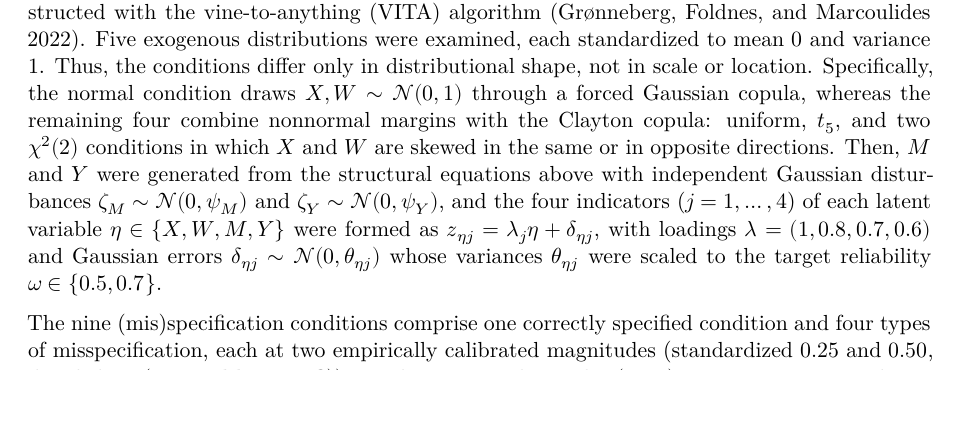
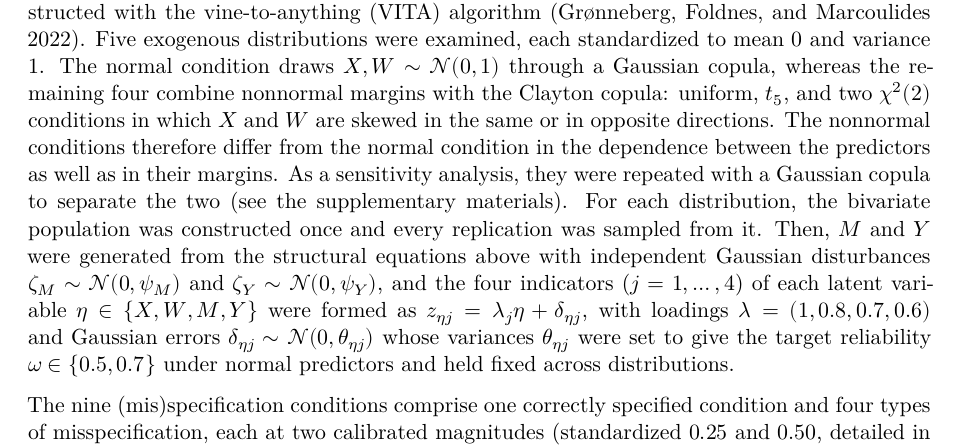
Before and after one commit to felipelfv/simulation_modmid, a Quarto document (manuscript/article.qmd): part of page 5 of 33 before the commit and part of page 5 of 32 after it, cut so that both start at the same text, the shorter picture padded with empty space. Rendered offline with R 4.5, knitr and Pandoc in place of Quarto, then LaTeX, with nearby package versions; drawn as R Markdown's standard PDF in place of the format the file asks for; some code elsewhere in the file could not run offline.

Commit message:
revise data generation section, use sensitivity analysis wording in supplement

```diff
--- a/manuscript/article.qmd
+++ b/manuscript/article.qmd
@@ -474,22 +474,27 @@ Briefly, the latent variables $X$ and $W$ were drawn from a bivariate
 distribution with $\operatorname{Cor}(X, W) = \rho = 0.3$, constructed with the
 vine-to-anything (VITA) algorithm [@Gronneberg2022]. Five
 exogenous distributions were examined, each standardized to mean $0$ and
-variance $1$. Thus, the conditions differ only in distributional shape,
-not in scale or location. Specifically, the normal condition draws
-$X, W \sim \mathcal{N}(0, 1)$ through a forced Gaussian copula, whereas the
-remaining four combine nonnormal margins with the Clayton copula:
-uniform, $t_5$, and two $\chi^2(2)$ conditions in which $X$ and $W$ are skewed
-in the same or in opposite directions. Then, $M$ and $Y$ were generated
-from the structural equations above with independent Gaussian disturbances
+variance $1$. The normal condition draws $X, W \sim \mathcal{N}(0, 1)$
+through a Gaussian copula, whereas the remaining four combine nonnormal
+margins with the Clayton copula: uniform, $t_5$, and two $\chi^2(2)$
+conditions in which $X$ and $W$ are skewed in the same or in opposite
+directions. The nonnormal conditions therefore differ from the normal
+condition in the dependence between the predictors as well as in their
+margins. As a sensitivity analysis, they were repeated with a Gaussian
+copula to separate the two (see the supplementary materials). For each
+distribution, the bivariate population was constructed once and every
+replication was sampled from it. Then, $M$ and $Y$ were generated from the
+structural equations above with independent Gaussian disturbances
 $\zeta_M \sim \mathcal{N}(0, \psi_M)$ and $\zeta_Y \sim \mathcal{N}(0, \psi_Y)$,
 and the four indicators ($j = 1, \dots, 4$) of each latent variable
 $\eta \in \{X, W, M, Y\}$ were formed as
 $z_{\eta j} = \lambda_j \eta + \delta_{\eta j}$,
 with loadings $\lambda = (1, 0.8, 0.7, 0.6)$ and Gaussian errors
 $\delta_{\eta j} \sim \mathcal{N}(0, \theta_{\eta j})$ whose variances
-$\theta_{\eta j}$ were scaled to the target reliability
-$\omega \in \{0.5, 0.7\}$.
+$\theta_{\eta j}$ were set to give the target reliability
+$\omega \in \{0.5, 0.7\}$ under normal predictors and held fixed across
+distributions.
 
 The nine (mis)specification conditions comprise one correctly specified
-condition and four types of misspecification, each at two empirically
-calibrated magnitudes (standardized $0.25$ and $0.50$, detailed in
+condition and four types of misspecification, each at two calibrated
+magnitudes (standardized $0.25$ and $0.50$, detailed in
```
Also changed, not shown: manuscript/supplement.qmd (+1 -1 lines), manuscript/article.qmd (12 more changed lines), 1 other file.
